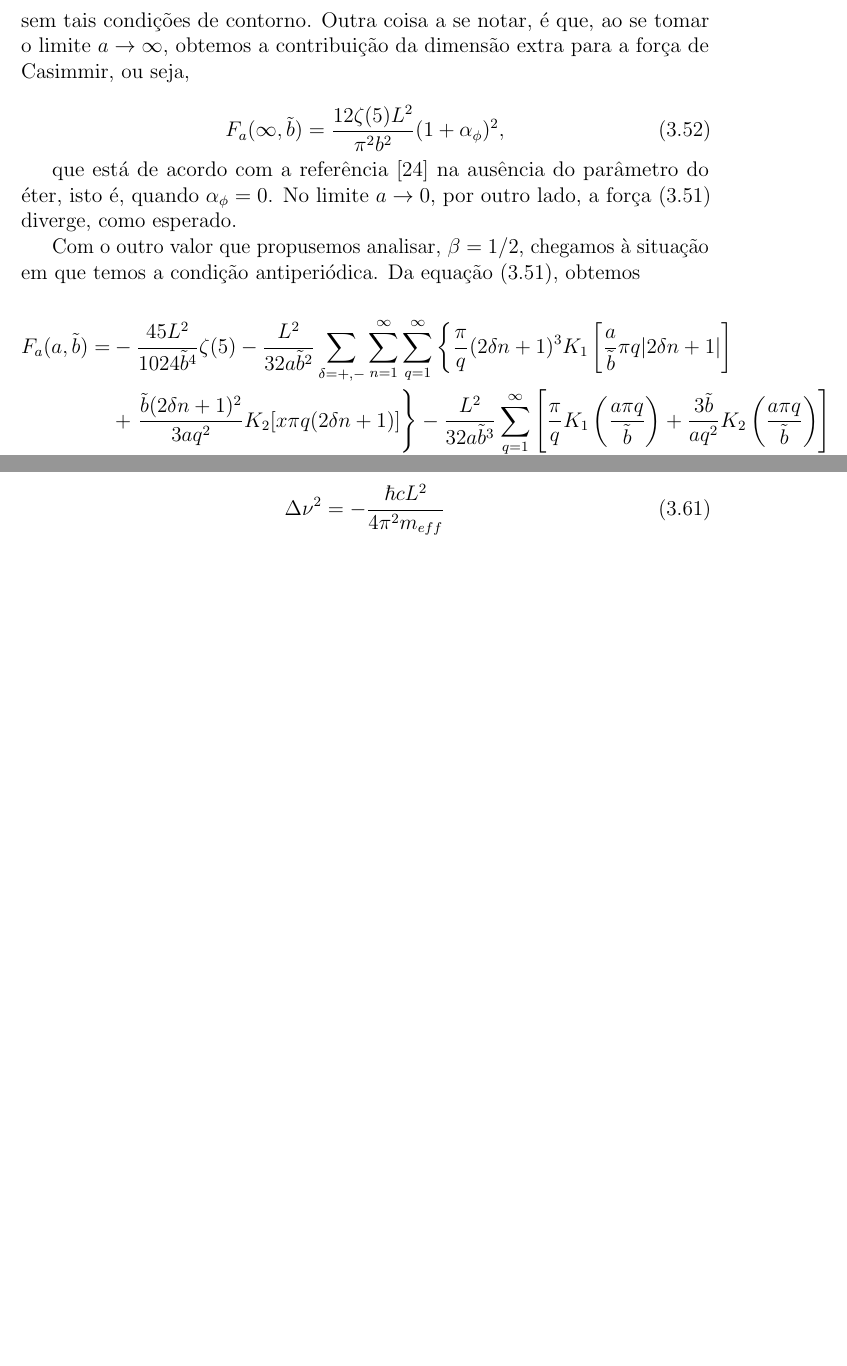
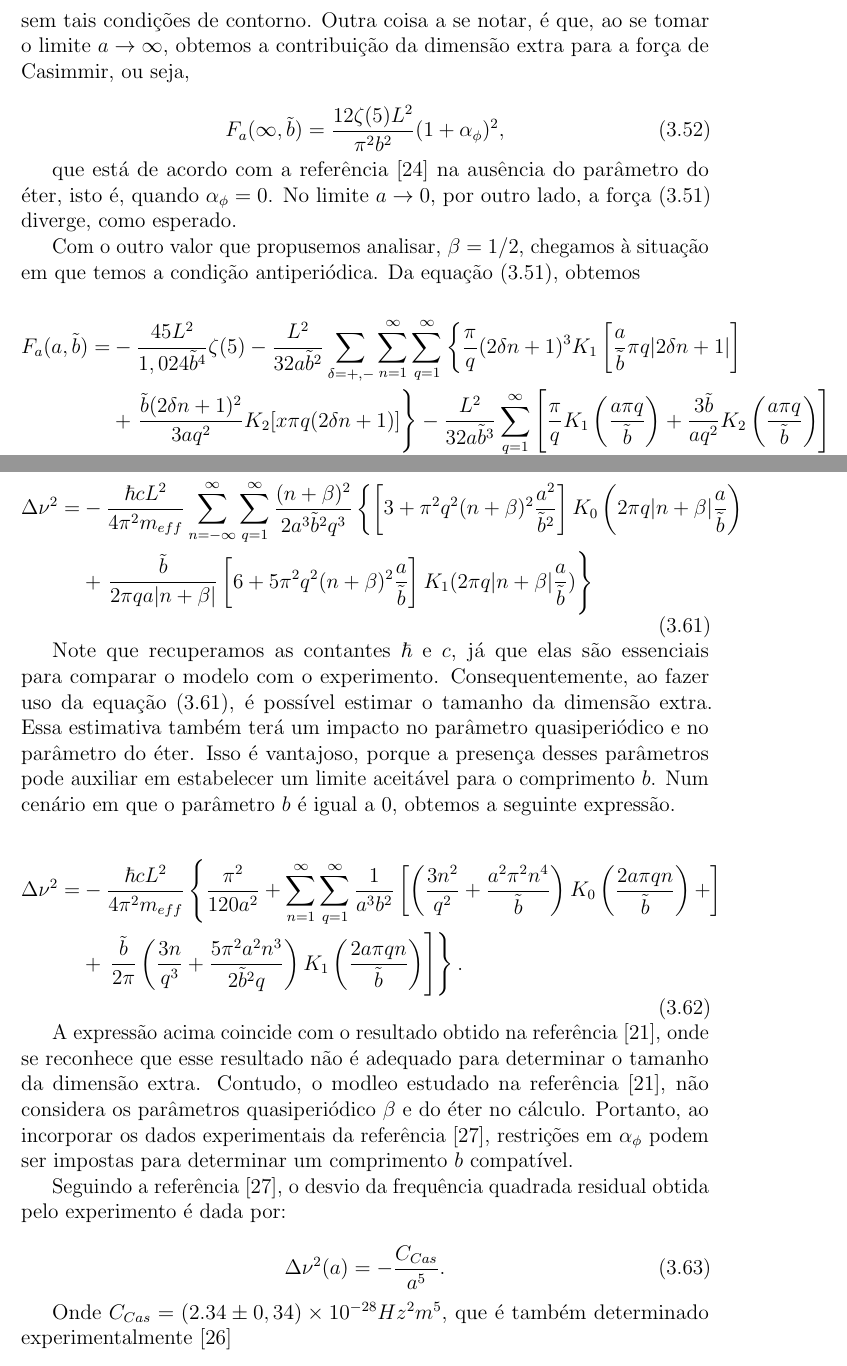
Before and after one commit to steniowrsilva/minhadissertacao, a LaTeX book (principal.tex, which reads capitulos/cap3/casimir force.tex, capitulos/cap3/restrições.tex): two parts of pages 36 and 38 of 47, joined at a grey line, cut so that both start at the same text, the shorter picture padded with empty space. Compiled offline with pdfLaTeX.

Commit message:
constraint

```diff
--- a/capitulos/cap3/casimir force.tex
+++ b/capitulos/cap3/casimir force.tex
@@ -49,7 +49,7 @@ Com o outro valor que propusemos analisar, $\beta = 1/2$, chegamos à situação
 
 \begin{equation}
     \begin{aligned}
-    F_a (a, \tilde{b}) =& -\frac{45L^2}{1024\tilde{b}^4} \zeta(5) - \frac{L^2}{32a\tilde{b}^2} \sum_{\delta = +, -} \sum_{n=1}^{\infty} \sum_{q=1}^{\infty} \left\{ \frac{\pi}{q} (2\delta n + 1)^3 K_1 \left[ \frac{a}{\tilde{b}} \pi q |2\delta n + 1| \right] \right. \\
+    F_a (a, \tilde{b}) =& -\frac{45L^2}{1,024\tilde{b}^4} \zeta(5) - \frac{L^2}{32a\tilde{b}^2} \sum_{\delta = +, -} \sum_{n=1}^{\infty} \sum_{q=1}^{\infty} \left\{ \frac{\pi}{q} (2\delta n + 1)^3 K_1 \left[ \frac{a}{\tilde{b}} \pi q |2\delta n + 1| \right] \right. \\
     &+ \left. \frac{\tilde{b} (2\delta n + 1)^2}{3aq^2} K_2 [x\pi q(2 \delta n + 1)] \right\} - \frac{L^2}{32a\tilde{b}^3} \sum_{q=1}^{\infty} \left[ \frac{\pi}{q} K_1 \left( \frac{a\pi q}{\tilde{b}} \right) + \frac{3 \tilde{b}}{aq^2} K_2 \left( \frac{a\pi q}{\tilde{b}} \right) \right]
     \end{aligned}
 \end{equation}
--- a/capitulos/cap3/restrições.tex
+++ b/capitulos/cap3/restrições.tex
@@ -48,5 +48,27 @@ onde P é a pressão entre as placas e $L^2$ representa a área efetiva entre o
 A equação \eqref{eq:fShift} leva ao deslocamento da frequência osciladora das placas, representado por $\Delta \nu^2$. Essa é a quantidade que o aparato experimental pode detectar. Para mais detalhes sobre o experimento, veja as referências \cite{Bressi2000,Bressi2002}. Em sequência, ao susbtituir o resultado \eqref{eq:casimirForce} na equação \eqref{eq:fShift}, obtemos:
 
 \begin{equation}
-    \Delta \nu^2 = - \frac{\hbar cL^2}{4 \pi^2 m_{eff}}
+    \begin{aligned}
+    \Delta \nu^2 =& - \frac{\hbar cL^2}{4 \pi^2 m_{eff}} \sum_{n=-\infty}^{\infty} \sum_{q=1}^{\infty} \frac{(n + \beta)^2}{2a^3\tilde{b}^2q^3} \left\{ \left[ 3 + \pi^2q^2(n + \beta)^2 \frac{a^2}{\tilde{b}^2}\right] K_ 0 \left( 2\pi q |n + \beta|\frac{a}{\tilde{b}} \right) \right. \\
+    &+ \left. \frac{\tilde{b}}{2\pi qa |n + \beta|} \left[ 6 + 5\pi^2q^2(n + \beta)^2 \frac{a}{\tilde{b}} \right] K_ 1 (2\pi q |n + \beta| \frac{a}{\tilde{b}}) \right\} \label{eq:fShiftWithForce}
+    \end{aligned}
 \end{equation}
+
+Note que recuperamos as contantes $\hbar$ e $c$, já que elas são essenciais para comparar o modelo com o experimento. Consequentemente, ao fazer uso da equação \eqref{eq:fShiftWithForce}, é possível estimar o tamanho da dimensão extra. Essa estimativa também terá um impacto no parâmetro quasiperiódico e no parâmetro do éter. Isso é vantajoso, porque a presença desses parâmetros pode auxiliar em estabelecer um limite aceitável para o comprimento $b$. Num cenário em que o parâmetro $b$ é igual a 0, obtemos a seguinte expressão.
+
+\begin{equation}
+    \begin{aligned}
+    \Delta \nu^2 =& - \frac{\hbar cL^2}{4 \pi^2 m_{eff}} \left\{ \frac{\pi^2}{120a^2} + \sum_{n=1}^{\infty} \sum_{q=1}^{\infty} \frac{1}{a^3b^2} \left[ \left( \frac{3n^2}{q^2} + \frac{a^2\pi^2n^4}{\tilde{b}} \right) K_0 \left( \frac{2a\pi qn}{\tilde{b}} \right) + \right]  \right. \\
+    &+ \left. \left. \frac{\tilde{b}}{2\pi} \left( \frac{3n}{q^3} + \frac{5\pi^2a^2n^3}{2\tilde{b}^2q} \right)  K_1 \left( \frac{2a\pi qn}{\tilde{b}} \right) \right] \right\}.
+    \end{aligned} \label{eq:fShiftWithBetaZero}
+\end{equation}
+
+A expressão acima coincide com o resultado obtido na referência \cite{Pascoal2008}, onde se reconhece que esse resultado não é adequado para determinar o tamanho da dimensão extra. Contudo, o modleo estudado na referência \cite{Pascoal2008}, não considera os parâmetros quasiperiódico $\beta$ e do éter no cálculo. Portanto, ao incorporar os dados experimentais da referência \cite{Bressi2002}, restrições em $\alpha_\phi$ podem ser impostas para determinar um comprimento $b$ compatível.
+
+Seguindo a referência \cite{Bressi2002}, o desvio da frequência quadrada residual obtida pelo experimento é dada por:
+
+\begin{equation}
+    \Delta \nu^2 (a) = -\frac{C_{Cas}}{a^5}.
+\end{equation}
+
+Onde $C_{Cas} = (2.34 \pm 0,34) \times 10^{-28} Hz^2 m^5$, que é também determinado experimentalmente \cite{Bressi2000}
```
Also changed, not shown: principal.pdf, 4 other files.
